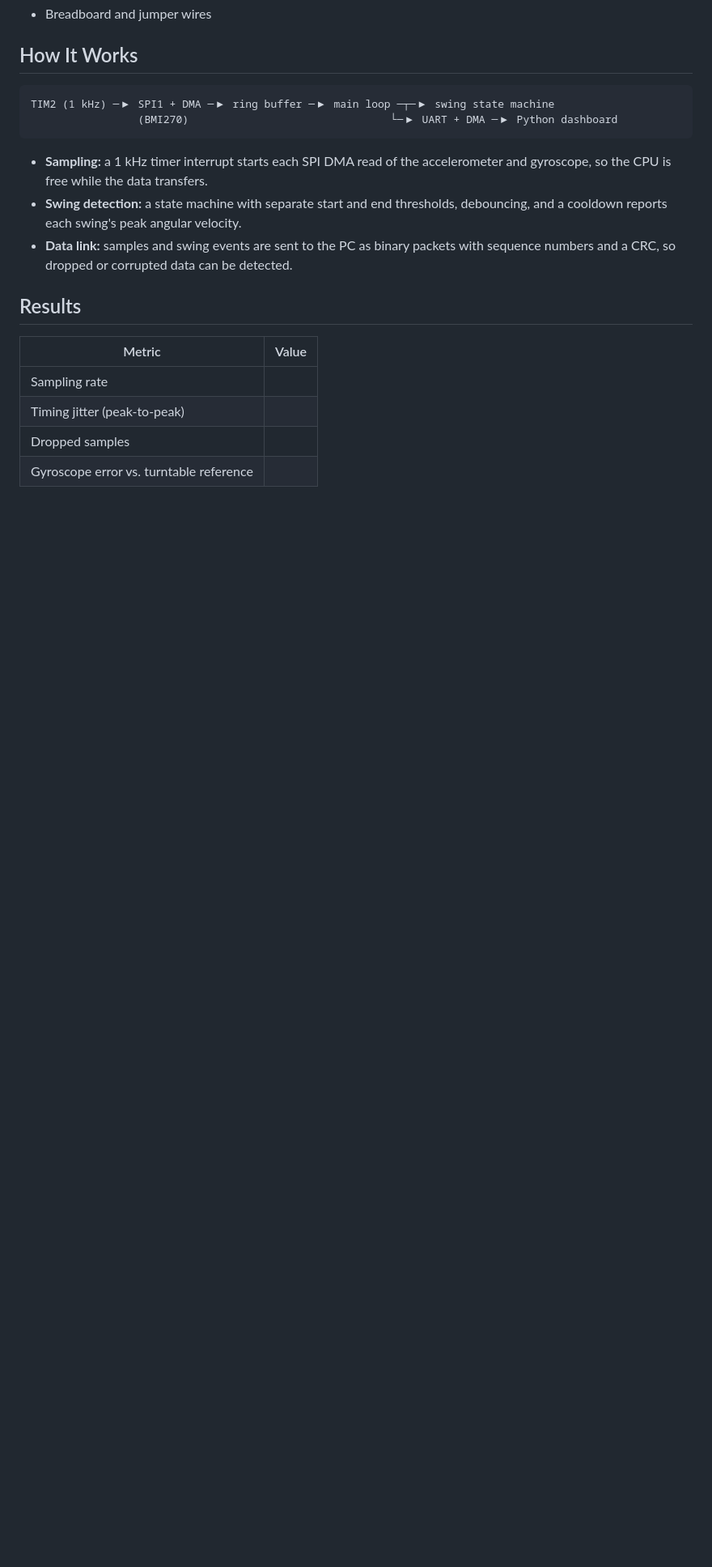
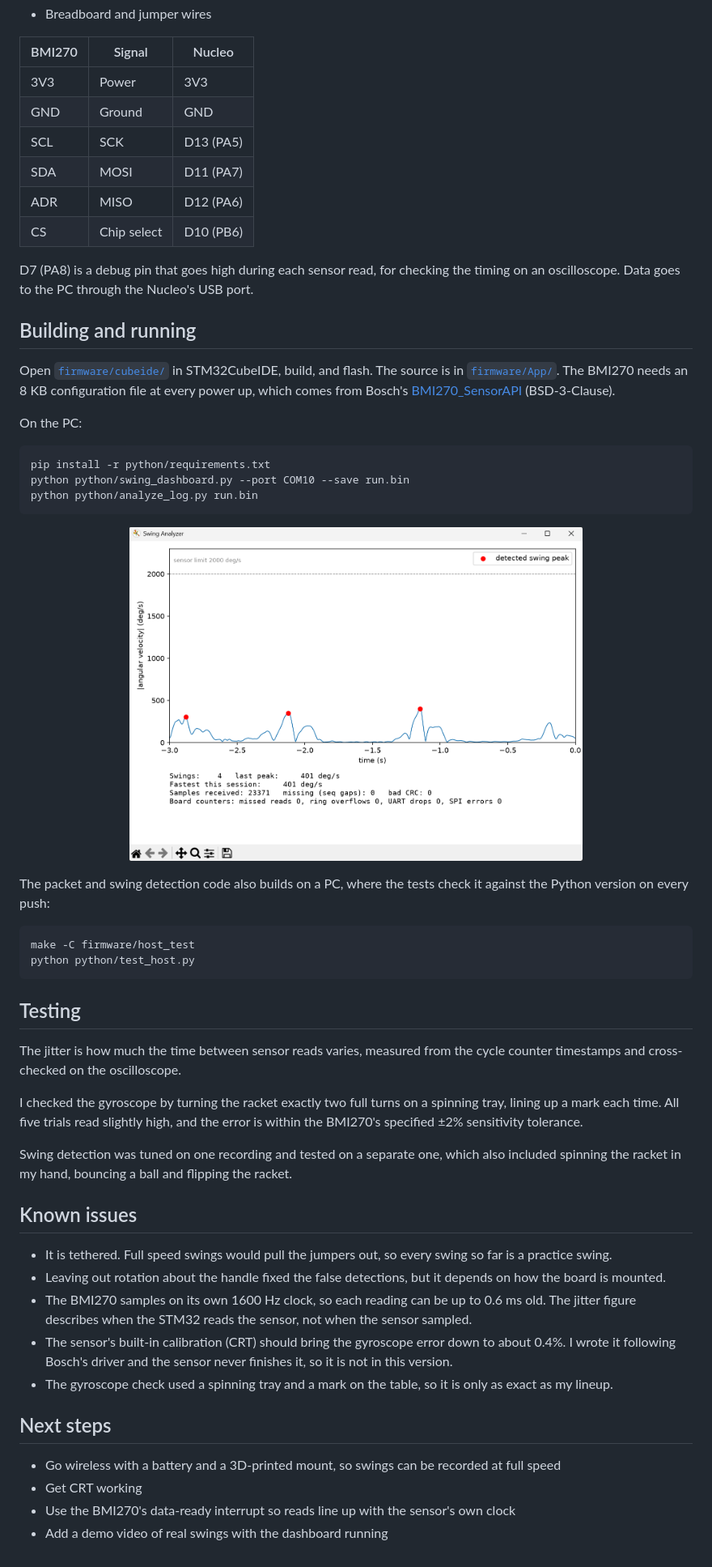
Before and after one commit to kattlelattle/stm32-swing-analyzer, a Markdown page: README.md, the part around one of its changes. Shown at 81% size. GitHub-like rendering; pictures changed too: images/dashboard.png (added); blank space fills up the shorter version.

````diff
--- a/README.md
+++ b/README.md
@@ -9,21 +37,58 @@ A swing analyzer for a tennis racket, built on an STM32 Nucleo-F446RE. A BMI270
 - Breadboard and jumper wires
 
-## How It Works
+| BMI270 | Signal | Nucleo |
+| --- | --- | --- |
+| 3V3 | Power | 3V3 |
+| GND | Ground | GND |
+| SCL | SCK | D13 (PA5) |
+| SDA | MOSI | D11 (PA7) |
+| ADR | MISO | D12 (PA6) |
+| CS | Chip select | D10 (PB6) |
+
+D7 (PA8) is a debug pin that goes high during each sensor read, for checking the timing on an oscilloscope. Data goes to the PC through the Nucleo's USB port.
+
+## Building and running
+
+Open [`firmware/cubeide/`](firmware/cubeide/) in STM32CubeIDE, build, and flash. The source is in [`firmware/App/`](firmware/App/). The BMI270 needs an 8 KB configuration file at every power up, which comes from Bosch's [BMI270_SensorAPI](https://github.com/boschsensortec/BMI270_SensorAPI) (BSD-3-Clause).
+
+On the PC:
 
 ```
-TIM2 (1 kHz) ─▶ SPI1 + DMA ─▶ ring buffer ─▶ main loop ─┬─▶ swing state machine
-                 (BMI270)                                └─▶ UART + DMA ─▶ Python dashboard
+pip install -r python/requirements.txt
+python python/swing_dashboard.py --port COM10 --save run.bin
+python python/analyze_log.py run.bin
 ```
 
-- **Sampling:** a 1 kHz timer interrupt starts each SPI DMA read of the accelerometer and gyroscope, so the CPU is free while the data transfers.
-- **Swing detection:** a state machine with separate start and end thresholds, debouncing, and a cooldown reports each swing's peak angular velocity.
-- **Data link:** samples and swing events are sent to the PC as binary packets with sequence numbers and a CRC, so dropped or corrupted data can be detected.
+<p align="center">
+  <img src="images/dashboard.png" alt="Live dashboard showing detected swings" width="560">
+</p>
 
-## Results
+The packet and swing detection code also builds on a PC, where the tests check it against the Python version on every push:
 
-| Metric | Value |
-|---|---|
-| Sampling rate | |
-| Timing jitter (peak-to-peak) | |
-| Dropped samples | |
-| Gyroscope error vs. turntable reference | |
+```
+make -C firmware/host_test
+python python/test_host.py
+```
+
+## Testing
+
+The jitter is how much the time between sensor reads varies, measured from the cycle counter timestamps and cross-checked on the oscilloscope.
+
+I checked the gyroscope by turning the racket exactly two full turns on a spinning tray, lining up a mark each time. All five trials read slightly high, and the error is within the BMI270's specified ±2% sensitivity tolerance.
+
+Swing detection was tuned on one recording and tested on a separate one, which also included spinning the racket in my hand, bouncing a ball and flipping the racket.
+
+## Known issues
+
+- It is tethered. Full speed swings would pull the jumpers out, so every swing so far is a practice swing.
+- Leaving out rotation about the handle fixed the false detections, but it depends on how the board is mounted.
+- The BMI270 samples on its own 1600 Hz clock, so each reading can be up to 0.6 ms old. The jitter figure describes when the STM32 reads the sensor, not when the sensor sampled.
+- The sensor's built-in calibration (CRT) should bring the gyroscope error down to about 0.4%. I wrote it following Bosch's driver and the sensor never finishes it, so it is not in this version.
+- The gyroscope check used a spinning tray and a mark on the table, so it is only as exact as my lineup.
+
+## Next steps
+
+- Go wireless with a battery and a 3D-printed mount, so swings can be recorded at full speed
+- Get CRT working
+- Use the BMI270's data-ready interrupt so reads line up with the sensor's own clock
+- Add a demo video of real swings with the dashboard running
````
Also changed, not shown: other parts of README.md (+31 -3 lines), images/racket.jpg (added).
